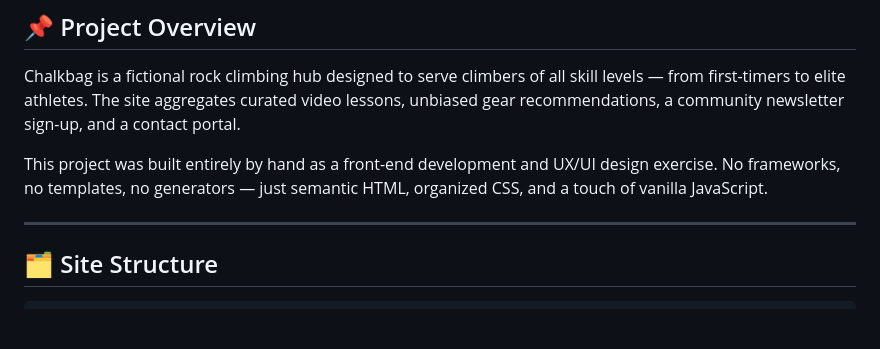
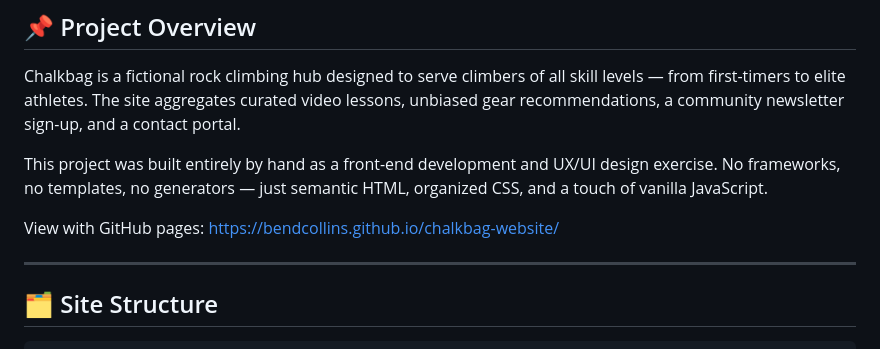
Before and after one commit to BenDCollins/chalkbag-website, a Markdown page: README.md, the part around the change. Rendered like a GitHub page; blank space fills up the shorter version.

Commit message:
Update README.md
GitHub pages link added.

```diff
--- a/README.md
+++ b/README.md
@@ -13,6 +13,8 @@
 Chalkbag is a fictional rock climbing hub designed to serve climbers of all skill levels — from first-timers to elite athletes. The site aggregates curated video lessons, unbiased gear recommendations, a community newsletter sign-up, and a contact portal.
 
 This project was built entirely by hand as a front-end development and UX/UI design exercise. No frameworks, no templates, no generators — just semantic HTML, organized CSS, and a touch of vanilla JavaScript.
+
+View with GitHub pages: https://bendcollins.github.io/chalkbag-website/
 
 ---
 
```
